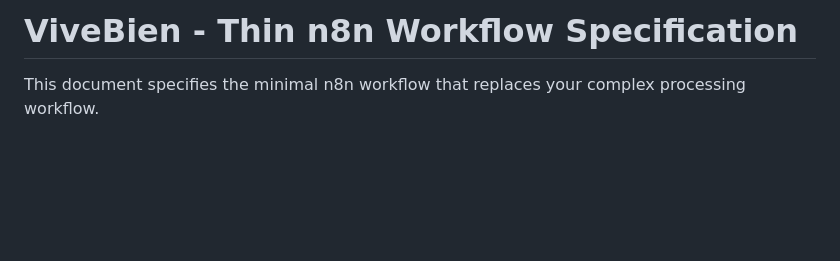
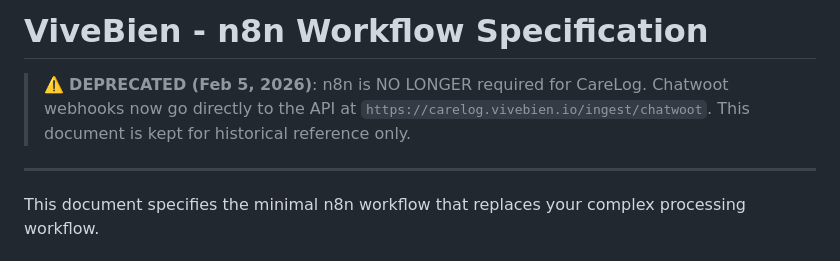
Before and after one commit to jmariano19/vivebien-core, a Markdown page: N8N_WORKFLOW.md, the part around the change. GitHub-like rendering; blank space fills up the shorter version.

Commit message:
chore: add deprecation notice to N8N_WORKFLOW.md
n8n is no longer required for CareLog - all webhooks now go directly
to the API at /ingest/chatwoot. Document kept for historical reference.

Co-Authored-By: Claude Opus 4.5 <noreply@anthropic.com>

```diff
--- a/N8N_WORKFLOW.md
+++ b/N8N_WORKFLOW.md
@@ -1,4 +1,10 @@
-# ViveBien - Thin n8n Workflow Specification
+# ViveBien - n8n Workflow Specification
+
+> ⚠️ **DEPRECATED (Feb 5, 2026)**: n8n is NO LONGER required for CareLog.
+> Chatwoot webhooks now go directly to the API at `https://carelog.vivebien.io/ingest/chatwoot`.
+> This document is kept for historical reference only.
+
+---
 
 This document specifies the minimal n8n workflow that replaces your complex processing workflow.
 
```
